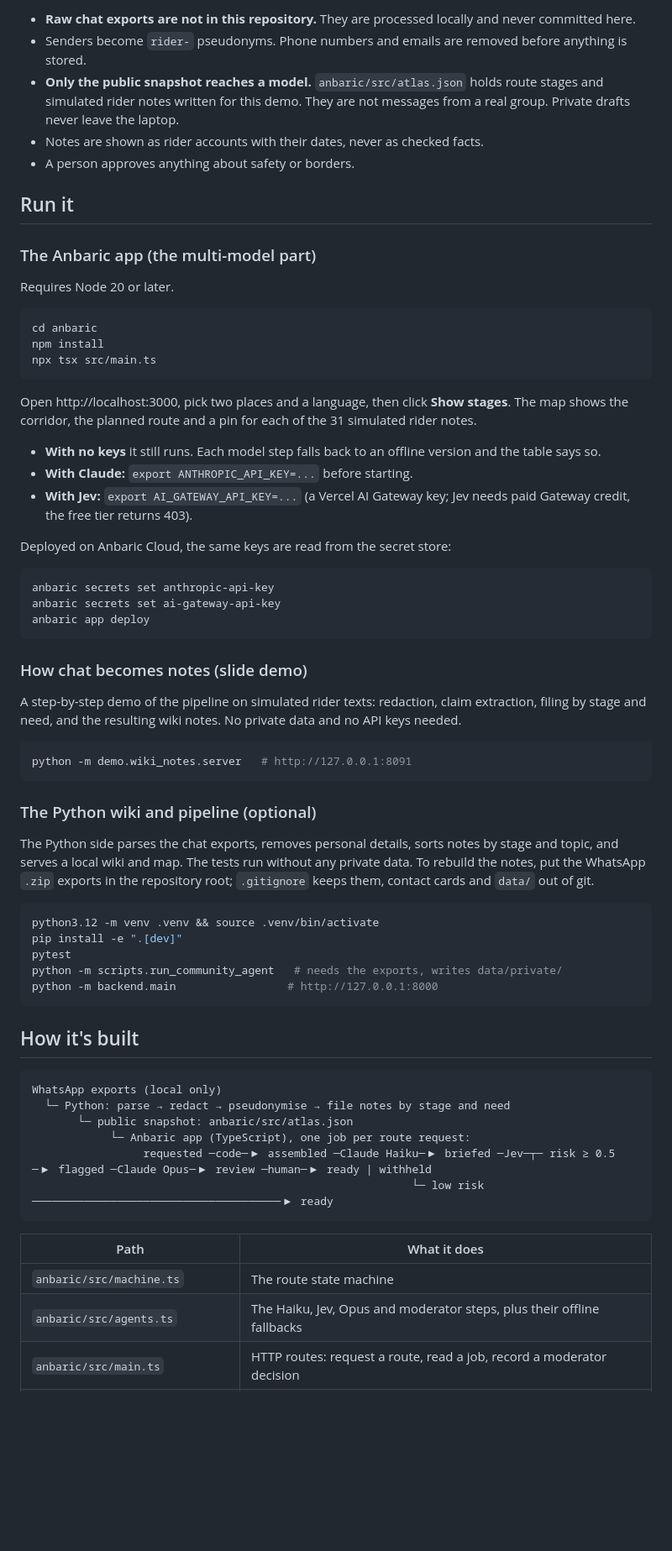
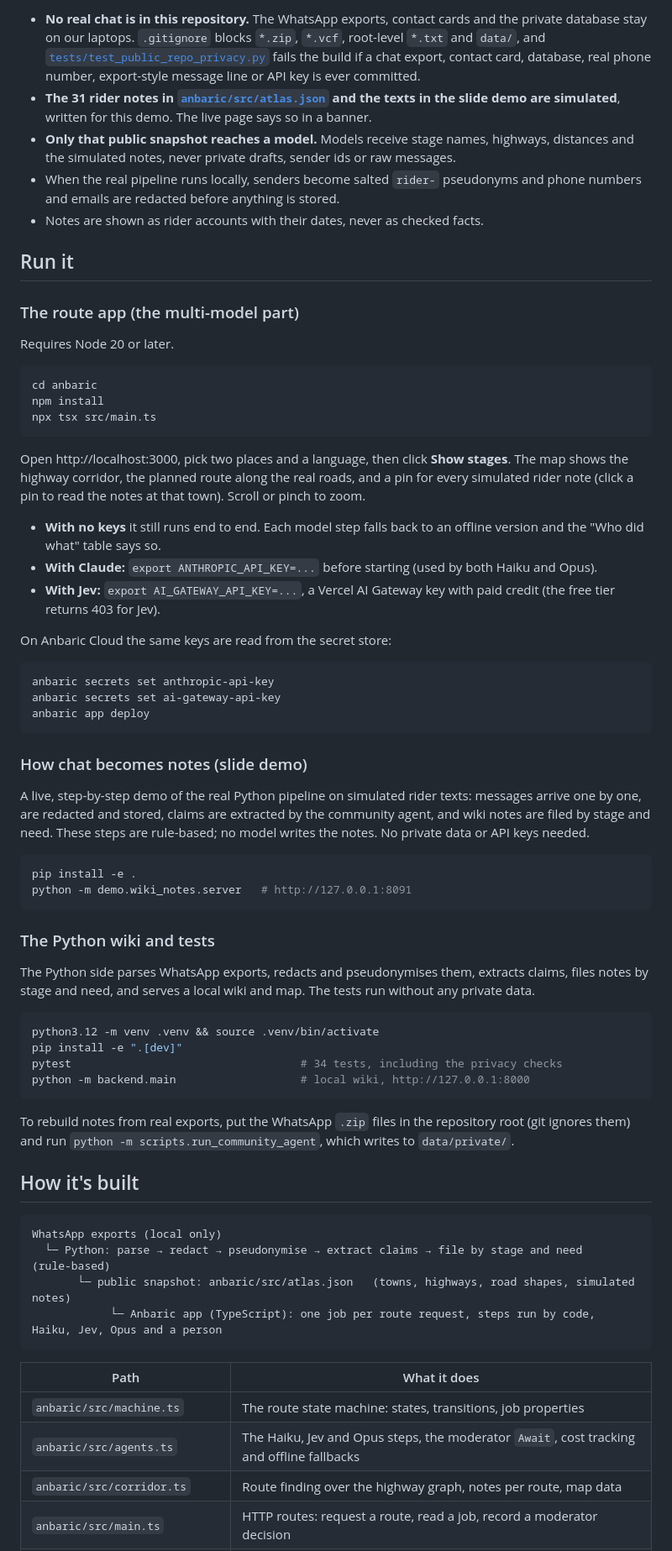
Before and after one commit to lucasmasen/pedalatlas, a Markdown page: README.md, the part around one of its changes. Shown at 84% size. Drawn GitHub-style; blank space fills up the shorter version.

````diff
--- a/README.md
+++ b/README.md
@@ -38,13 +50,13 @@ The chats are private group conversations, and the riders in them didn't agree t
 
-- **Raw chat exports are not in this repository.** They are processed locally and never committed here.
-- Senders become `rider-` pseudonyms. Phone numbers and emails are removed before anything is stored.
-- **Only the public snapshot reaches a model.** `anbaric/src/atlas.json` holds route stages and simulated rider notes written for this demo. They are not messages from a real group. Private drafts never leave the laptop.
+- **No real chat is in this repository.** The WhatsApp exports, contact cards and the private database stay on our laptops. `.gitignore` blocks `*.zip`, `*.vcf`, root-level `*.txt` and `data/`, and [`tests/test_public_repo_privacy.py`](tests/test_public_repo_privacy.py) fails the build if a chat export, contact card, database, real phone number, export-style message line or API key is ever committed.
+- **The 31 rider notes in [`anbaric/src/atlas.json`](anbaric/src/atlas.json) and the texts in the slide demo are simulated**, written for this demo. The live page says so in a banner.
+- **Only that public snapshot reaches a model.** Models receive stage names, highways, distances and the simulated notes, never private drafts, sender ids or raw messages.
+- When the real pipeline runs locally, senders become salted `rider-` pseudonyms and phone numbers and emails are redacted before anything is stored.
 - Notes are shown as rider accounts with their dates, never as checked facts.
-- A person approves anything about safety or borders.
 
 ## Run it
 
-### The Anbaric app (the multi-model part)
+### The route app (the multi-model part)
 
 Requires Node 20 or later.
 
@@ -54,13 +66,13 @@ npm install
 npx tsx src/main.ts
 ```
 
-Open http://localhost:3000, pick two places and a language, then click **Show stages**. The map shows the corridor, the planned route and a pin for each of the 31 simulated rider notes.
+Open http://localhost:3000, pick two places and a language, then click **Show stages**. The map shows the highway corridor, the planned route along the real roads, and a pin for every simulated rider note (click a pin to read the notes at that town). Scroll or pinch to zoom.
 
-- **With no keys** it still runs. Each model step falls back to an offline version and the table says so.
-- **With Claude:** `export ANTHROPIC_API_KEY=...` before starting.
-- **With Jev:** `export AI_GATEWAY_API_KEY=...` (a Vercel AI Gateway key; Jev needs paid Gateway credit, the free tier returns 403).
+- **With no keys** it still runs end to end. Each model step falls back to an offline version and the "Who did what" table says so.
+- **With Claude:** `export ANTHROPIC_API_KEY=...` before starting (used by both Haiku and Opus).
+- **With Jev:** `export AI_GATEWAY_API_KEY=...`, a Vercel AI Gateway key with paid credit (the free tier returns 403 for Jev).
 
-Deployed on Anbaric Cloud, the same keys are read from the secret store:
+On Anbaric Cloud the same keys are read from the secret store:
 
 ```bash
 anbaric secrets set anthropic-api-key
@@ -70,37 +82,38 @@ anbaric app deploy
 
 ### How chat becomes notes (slide demo)
 
-A step-by-step demo of the pipeline on simulated rider texts: redaction, claim extraction, filing by stage and need, and the resulting wiki notes. No private data and no API keys needed.
+A live, step-by-step demo of the real Python pipeline on simulated rider texts: messages arrive one by one, are redacted and stored, claims are extracted by the community agent, and wiki notes are filed by stage and need. These steps are rule-based; no model writes the notes. No private data or API keys needed.
 
 ```bash
+pip install -e .
 python -m demo.wiki_notes.server   # http://127.0.0.1:8091
 ```
 
-### The Python wiki and pipeline (optional)
+### The Python wiki and tests
 
-The Python side parses the chat exports, removes personal details, sorts notes by stage and topic, and serves a local wiki and map. The tests run without any private data. To rebuild the notes, put the WhatsApp `.zip` exports in the repository root; `.gitignore` keeps them, contact cards and `data/` out of git.
+The Python side parses WhatsApp exports, redacts and pseudonymises them, extracts claims, files notes by stage and need, and serves a local wiki and map. The tests run without any private data.
 
 ```bash
 python3.12 -m venv .venv && source .venv/bin/activate
 pip install -e ".[dev]"
-pytest
-python -m scripts.run_community_agent   # needs the exports, writes data/private/
-python -m backend.main                 # http://127.0.0.1:8000
+pytest                                   # 34 tests, including the privacy checks
+python -m backend.main                   # local wiki, http://127.0.0.1:8000
 ```
+
+To rebuild notes from real exports, put the WhatsApp `.zip` files in the repository root (git ignores them) and run `python -m scripts.run_community_agent`, which writes to `data/private/`.
 
 ## How it's built
 
 ```
 WhatsApp exports (local only)
-  └─ Python: parse → redact → pseudonymise → file notes by stage and need
-       └─ public snapshot: anbaric/src/atlas.json
-            └─ Anbaric app (TypeScript), one job per route request:
-                 requested ─code─▶ assembled ─Claude Haiku─▶ briefed ─Jev─┬─ risk ≥ 0.5 ─▶ flagged ─Claude Opus─▶ review ─human─▶ ready | withheld
-                                                          └─ low risk ──────────────────────────────────────▶ ready
+  └─ Python: parse → redact → pseudonymise → extract claims → file by stage and need   (rule-based)
+       └─ public snapshot: anbaric/src/atlas.json   (towns, highways, road shapes, simulated notes)
+            └─ Anbaric app (TypeScript): one job per route request, steps run by code, Haiku, Jev, Opus and a person
 ```
 
 | Path | What it does |
 |---|---|
-| `anbaric/src/machine.ts` | The route state machine |
-| `anbaric/src/agents.ts` | The Haiku, Jev, Opus and moderator steps, plus their offline fallbacks |
+| `anbaric/src/machine.ts` | The route state machine: states, transitions, job properties |
+| `anbaric/src/agents.ts` | The Haiku, Jev and Opus steps, the moderator `Await`, cost tracking and offline fallbacks |
+| `anbaric/src/corridor.ts` | Route finding over the highway graph, notes per route, map data |
 | `anbaric/src/main.ts` | HTTP routes: request a route, read a job, record a moderator decision |
````
Also changed, not shown: other parts of README.md (+40 -25 lines).
